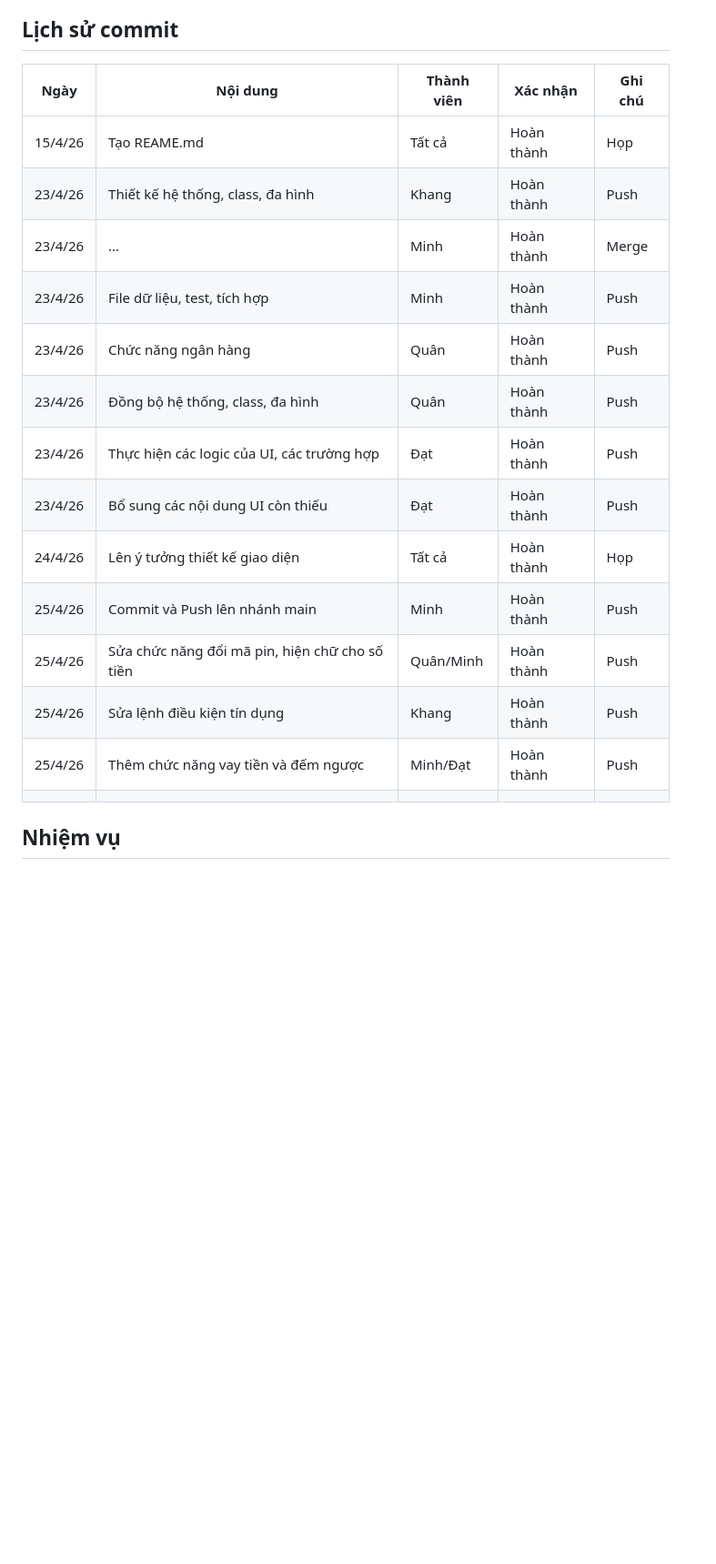
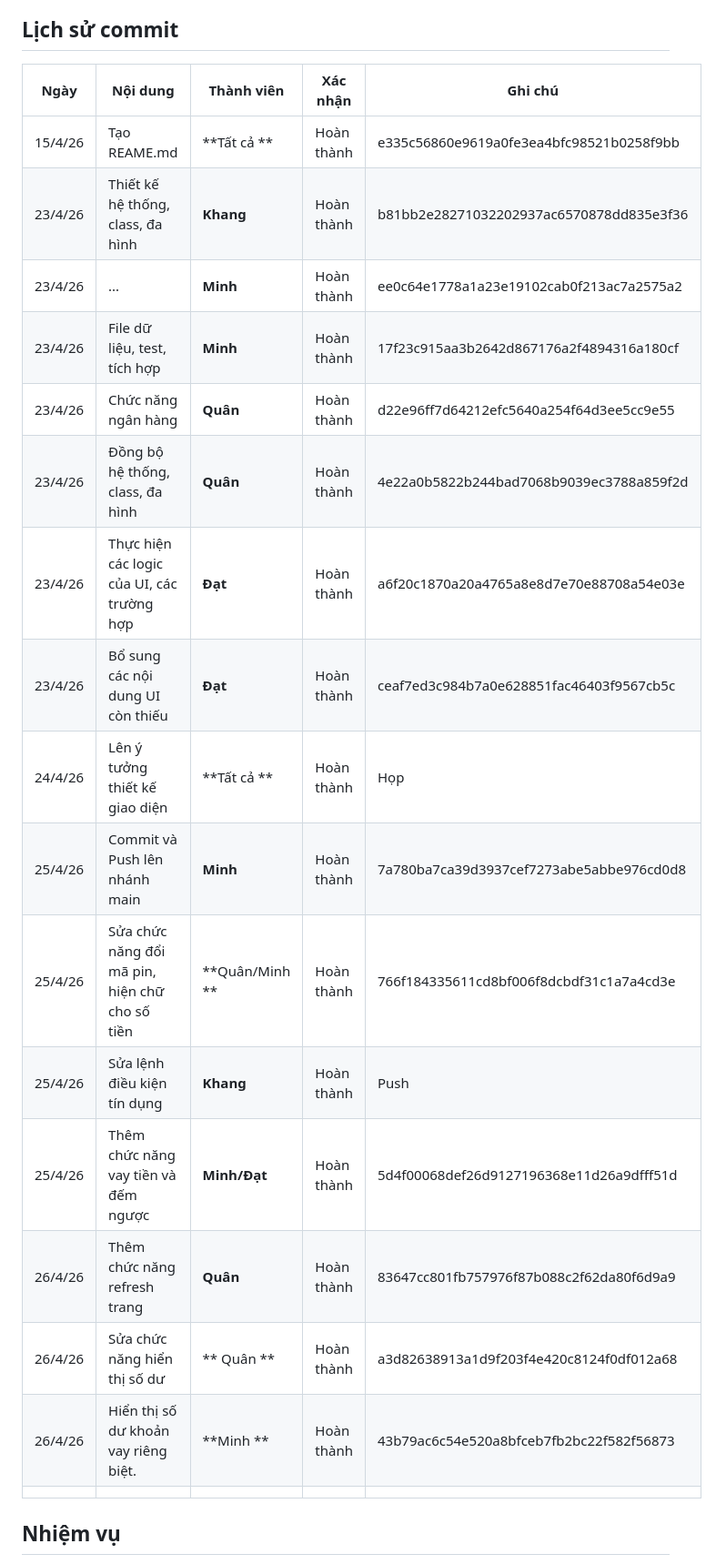
Before and after one commit to ngminhpd/OOP_FINAL_PROJECT, a Markdown page: README.md, the part around the change. Shown at 91% size. Drawn GitHub-style; blank space fills up the shorter version.

```diff
--- a/README.md
+++ b/README.md
@@ -6,21 +6,24 @@ Nguyễn Minh Quân
 Huỳnh Tấn Đạt
 
 ## Lịch sử commit
-| Ngày      |                     Nội dung                   | Thành viên    | Xác nhận      | Ghi chú |
-|-----------|------------------------------------------------|---------------|---------------|---------|
-|  15/4/26  |            Tạo REAME.md                        |   Tất cả      | Hoàn thành    | Họp     |
-|  23/4/26  |       Thiết kế hệ thống, class, đa hình        |   Khang       | Hoàn thành    | Push    |
-|  23/4/26  |             ...                                |   Minh        | Hoàn thành    | Merge   |
-|  23/4/26  |       File dữ liệu, test, tích hợp             |   Minh        | Hoàn thành    | Push    |
-|  23/4/26  |       Chức năng ngân hàng                      |   Quân        | Hoàn thành    | Push    |
-|  23/4/26  |       Đồng bộ hệ thống, class, đa hình         |   Quân        | Hoàn thành    | Push    |
-|  23/4/26  |  Thực hiện các logic của UI, các trường hợp    |   Đạt         | Hoàn thành    | Push    |
-|  23/4/26  |       Bổ sung các nội dung UI còn thiếu        |   Đạt         | Hoàn thành    | Push    |
-|  24/4/26  |       Lên ý tưởng thiết kế giao diện           |   Tất cả      | Hoàn thành    | Họp     |
-|  25/4/26  |       Commit và Push lên nhánh main            |   Minh        | Hoàn thành    | Push    |
-|  25/4/26  | Sửa chức năng đổi mã pin, hiện chữ cho số tiền |   Quân/Minh   | Hoàn thành    | Push    |
-|  25/4/26  |       Sửa lệnh điều kiện tín dụng              |   Khang       | Hoàn thành    | Push    |
-|  25/4/26  |       Thêm chức năng vay tiền và đếm ngược     |   Minh/Đạt    | Hoàn thành    | Push    |
+| Ngày      |                     Nội dung                   | Thành viên        | Xác nhận      | Ghi chú                                     |
+|-----------|------------------------------------------------|-------------------|---------------|---------------------------------------------|
+|  15/4/26  |            Tạo REAME.md                        |   **Tất cả **     | Hoàn thành    | e335c56860e9619a0fe3ea4bfc98521b0258f9bb    |
+|  23/4/26  |       Thiết kế hệ thống, class, đa hình        |   **Khang**       | Hoàn thành    | b81bb2e28271032202937ac6570878dd835e3f36    |
+|  23/4/26  |             ...                                |   **Minh**        | Hoàn thành    | ee0c64e1778a1a23e19102cab0f213ac7a2575a2    |
+|  23/4/26  |       File dữ liệu, test, tích hợp             |   **Minh**        | Hoàn thành    | 17f23c915aa3b2642d867176a2f4894316a180cf    |
+|  23/4/26  |       Chức năng ngân hàng                      |   **Quân**        | Hoàn thành    | d22e96ff7d64212efc5640a254f64d3ee5cc9e55    |
+|  23/4/26  |       Đồng bộ hệ thống, class, đa hình         |   **Quân**        | Hoàn thành    | 4e22a0b5822b244bad7068b9039ec3788a859f2d    |
+|  23/4/26  |  Thực hiện các logic của UI, các trường hợp    |   **Đạt**         | Hoàn thành    | a6f20c1870a20a4765a8e8d7e70e88708a54e03e    |
+|  23/4/26  |       Bổ sung các nội dung UI còn thiếu        |   **Đạt**         | Hoàn thành    | ceaf7ed3c984b7a0e628851fac46403f9567cb5c    |
+|  24/4/26  |       Lên ý tưởng thiết kế giao diện           |   **Tất cả **     | Hoàn thành    | Họp     |
+|  25/4/26  |       Commit và Push lên nhánh main            |   **Minh**        | Hoàn thành    | 7a780ba7ca39d3937cef7273abe5abbe976cd0d8    |
+|  25/4/26  | Sửa chức năng đổi mã pin, hiện chữ cho số tiền |   **Quân/Minh **  | Hoàn thành    | 766f184335611cd8bf006f8dcbdf31c1a7a4cd3e    |
+|  25/4/26  |       Sửa lệnh điều kiện tín dụng              |   **Khang**       | Hoàn thành    | Push    |
+|  25/4/26  |       Thêm chức năng vay tiền và đếm ngược     |   **Minh/Đạt**    | Hoàn thành    | 5d4f00068def26d9127196368e11d26a9dfff51d    |
+|  26/4/26  |       Thêm chức năng refresh trang             |   **Quân**        | Hoàn thành    | 83647cc801fb757976f87b088c2f62da80f6d9a9    |
+|  26/4/26  |       Sửa chức năng hiển thị số dư             |  ** Quân **       | Hoàn thành    | a3d82638913a1d9f203f4e420c8124f0df012a68    |
+|  26/4/26  |       Hiển thị số dư khoản vay riêng biệt.     |   **Minh **       | Hoàn thành    | 43b79ac6c54e520a8bfceb7fb2bc22f582f56873    |
 |           |                                                |               |               |         |
 
 ## Nhiệm vụ
```
